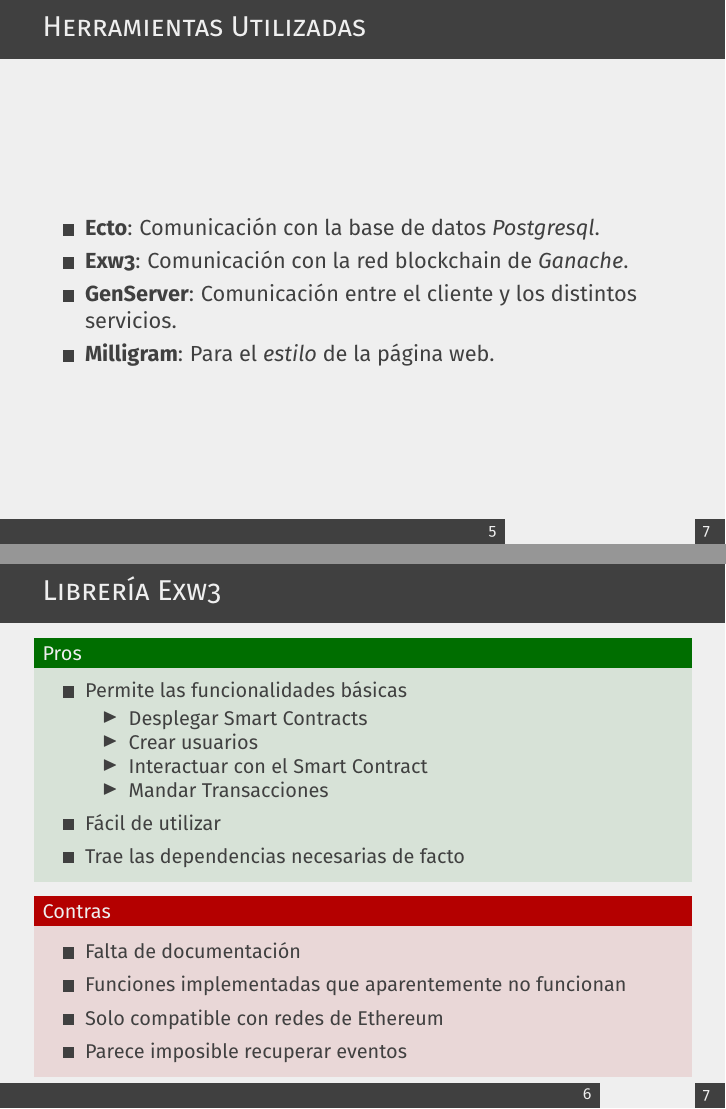
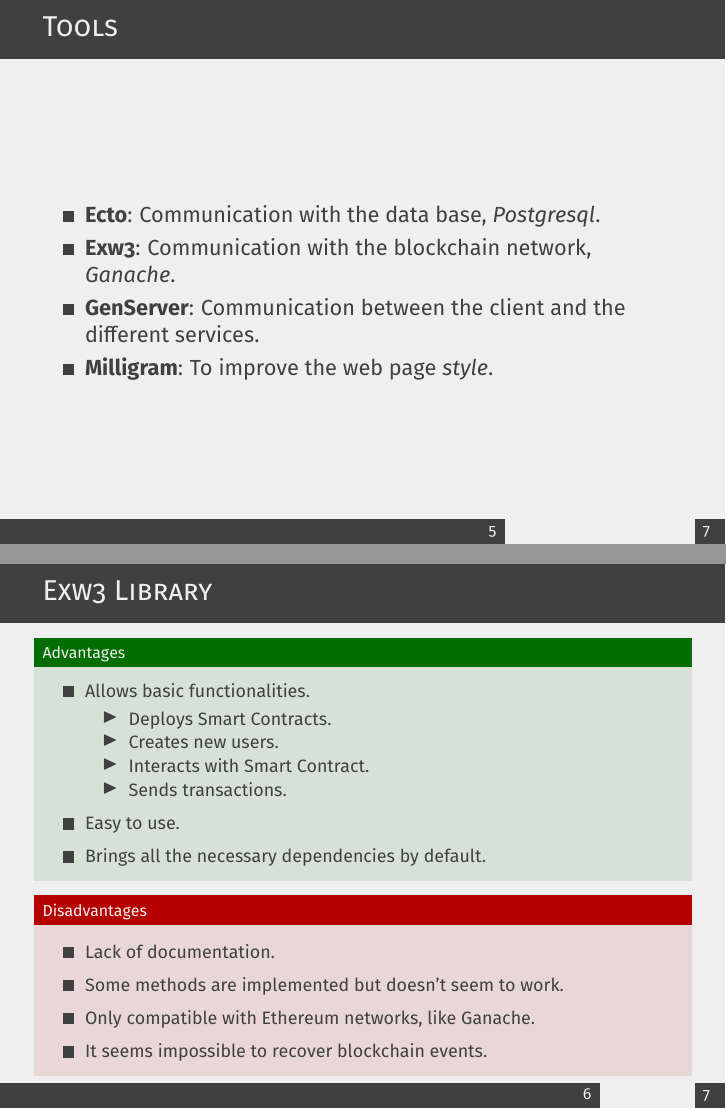
Before and after one commit to FORGIS98/ElixirRecords, LaTeX slides (memoria/presentation.tex): pages 6 and 7 of 8, joined at a grey line. Compiled offline with pdfLaTeX.

Commit message:
traduccion al ingles

```diff
--- a/memoria/presentation.tex
+++ b/memoria/presentation.tex
@@ -115,35 +67,35 @@
 
 %------------------------------------------------
 
-\begin{frame}{Herramientas Utilizadas}
+\begin{frame}{Tools}
   \begin{itemize}
-    \item \textbf{Ecto}: Comunicación con la base de datos \textit{Postgresql}.
-    \item \textbf{Exw3}: Comunicación con la red blockchain de \textit{Ganache}.
-    \item \textbf{GenServer}: Comunicación entre el cliente y los distintos servicios.
-    \item \textbf{Milligram}: Para el \textit{estilo} de la página web.
+    \item \textbf{Ecto}: Communication with the data base, \textit{Postgresql}.
+    \item \textbf{Exw3}: Communication with the blockchain network, \textit{Ganache}.
+    \item \textbf{GenServer}: Communication between the client and the different services.
+    \item \textbf{Milligram}: To improve the web page \textit{style}.
   \end{itemize}
 \end{frame}
 
-\begin{frame}{Librería Exw3}
-	\begin{exampleblock}{\small Pros}
+\begin{frame}{Exw3 Library}
+	\begin{exampleblock}{\scriptsize Advantages}
     \begin{itemize}
-      \item {\small Permite las funcionalidades básicas}
+      \item {\footnotesize Allows basic functionalities.}
         \begin{itemize}
-          \item {\small Desplegar Smart Contracts}
-          \item {\small Crear usuarios}
-          \item {\small Interactuar con el Smart Contract}
-          \item {\small Mandar Transacciones}
+          \item {\footnotesize Deploys Smart Contracts.}
+          \item {\footnotesize Creates new users.}
+          \item {\footnotesize Interacts with Smart Contract.}
+          \item {\footnotesize Sends transactions.}
         \end{itemize}
-      \item {\small Fácil de utilizar}
-      \item {\small Trae las dependencias necesarias de facto}
+      \item {\footnotesize Easy to use.}
+      \item {\footnotesize Brings all the necessary dependencies by default.}
     \end{itemize}
 	\end{exampleblock}
-	\begin{alertblock}{\small Contras}
+	\begin{alertblock}{\scriptsize Disadvantages}
     \begin{itemize}
-      \item {\small Falta de documentación}
-      \item {\small Funciones implementadas que aparentemente no funcionan}
-      \item {\small Solo compatible con redes de Ethereum}
-      \item {\small Parece imposible recuperar eventos}
+      \item {\footnotesize Lack of documentation.}
+      \item {\footnotesize Some methods are implemented but doesn't seem to work.}
+      \item {\footnotesize Only compatible with Ethereum networks, like Ganache.}
+      \item {\footnotesize It seems impossible to recover blockchain events.}
     \end{itemize}
 	\end{alertblock}
 \end{frame}
```
Also changed, not shown: README.md, memoria/README.md (added), memoria/presentation.pdf (added), presentation.pdf, memoria/presentation.tex (60 more changed lines), 6 other files.
